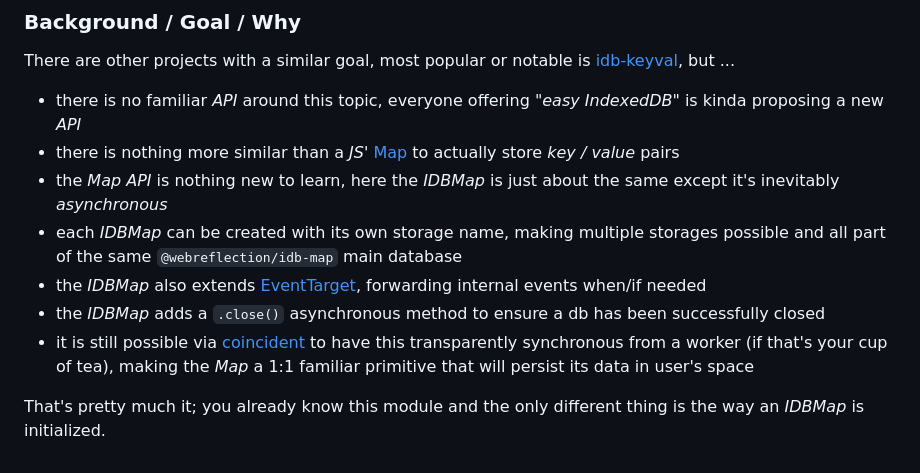
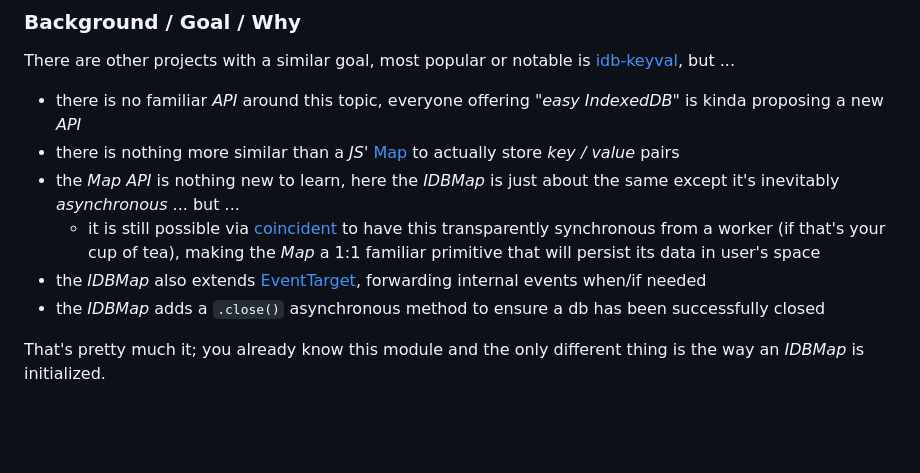
Before and after one commit to WebReflection/idb-map, a Markdown page: README.md, the part around the change. GitHub-like rendering; blank space fills up the shorter version.

Commit message:
better README

```diff
--- a/README.md
+++ b/README.md
@@ -87,10 +87,9 @@ There are other projects with a similar goal, most popular or notable is [idb-ke
 
   * there is no familiar *API* around this topic, everyone offering "*easy IndexedDB*" is kinda proposing a new *API*
   * there is nothing more similar than a *JS*' [Map](https://developer.mozilla.org/en-US/docs/Web/JavaScript/Reference/Global_Objects/Map) to actually store *key / value* pairs
-  * the *Map* *API* is nothing new to learn, here the *IDBMap* is just about the same except it's inevitably *asynchronous*
-  * each *IDBMap* can be created with its own storage name, making multiple storages possible and all part of the same `@webreflection/idb-map` main database
+  * the *Map* *API* is nothing new to learn, here the *IDBMap* is just about the same except it's inevitably *asynchronous* ... but ...
+    * it is still possible via [coincident](https://github.com/WebReflection/coincident#readme) to have this transparently synchronous from a worker (if that's your cup of tea), making the *Map* a 1:1 familiar primitive that will persist its data in user's space
   * the *IDBMap* also extends [EventTarget](https://developer.mozilla.org/en-US/docs/Web/API/EventTarget), forwarding internal events when/if needed
   * the *IDBMap* adds a `.close()` asynchronous method to ensure a db has been successfully closed
-  * it is still possible via [coincident](https://github.com/WebReflection/coincident#readme) to have this transparently synchronous from a worker (if that's your cup of tea), making the *Map* a 1:1 familiar primitive that will persist its data in user's space
 
 That's pretty much it; you already know this module and the only different thing is the way an *IDBMap* is initialized.
```
